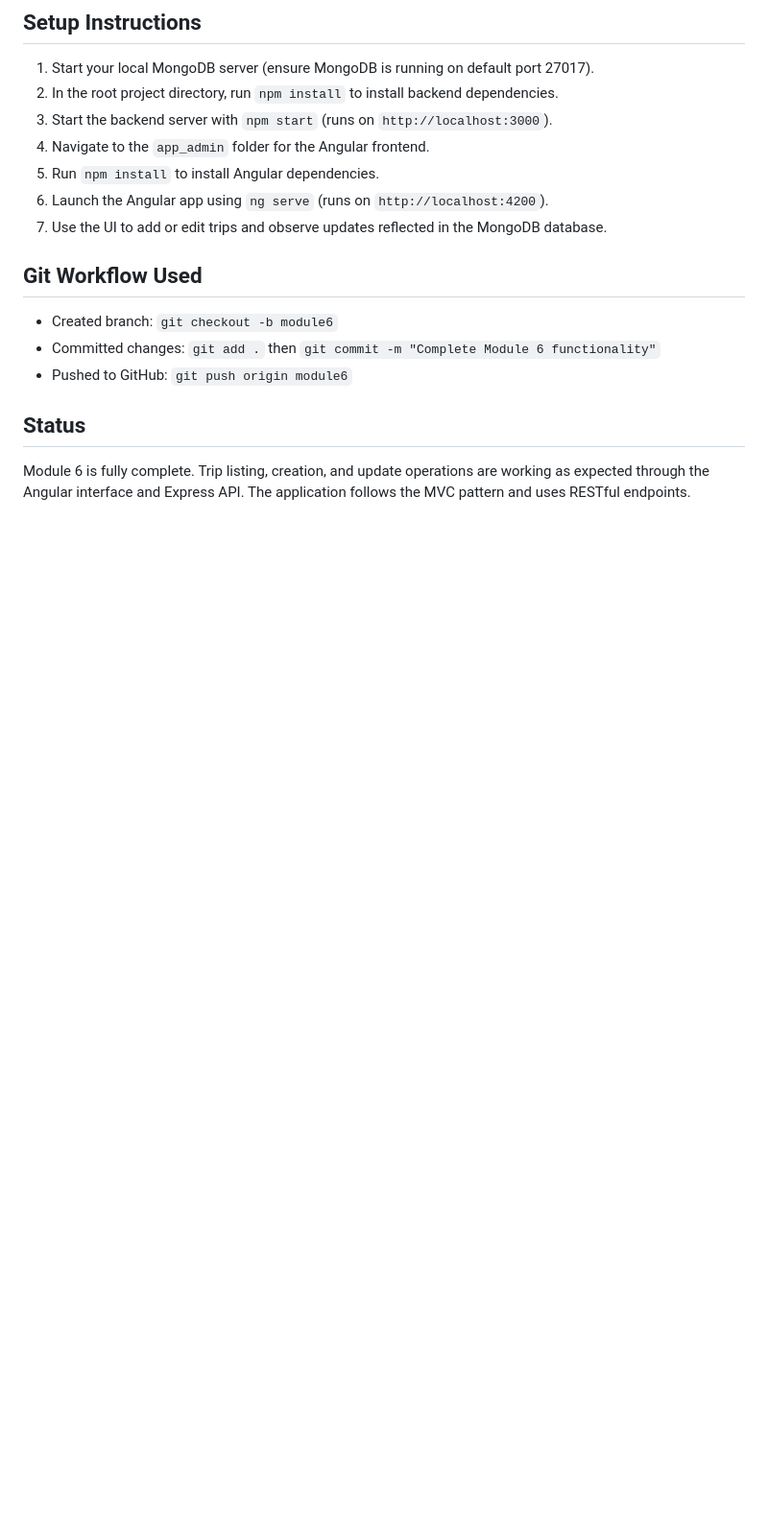
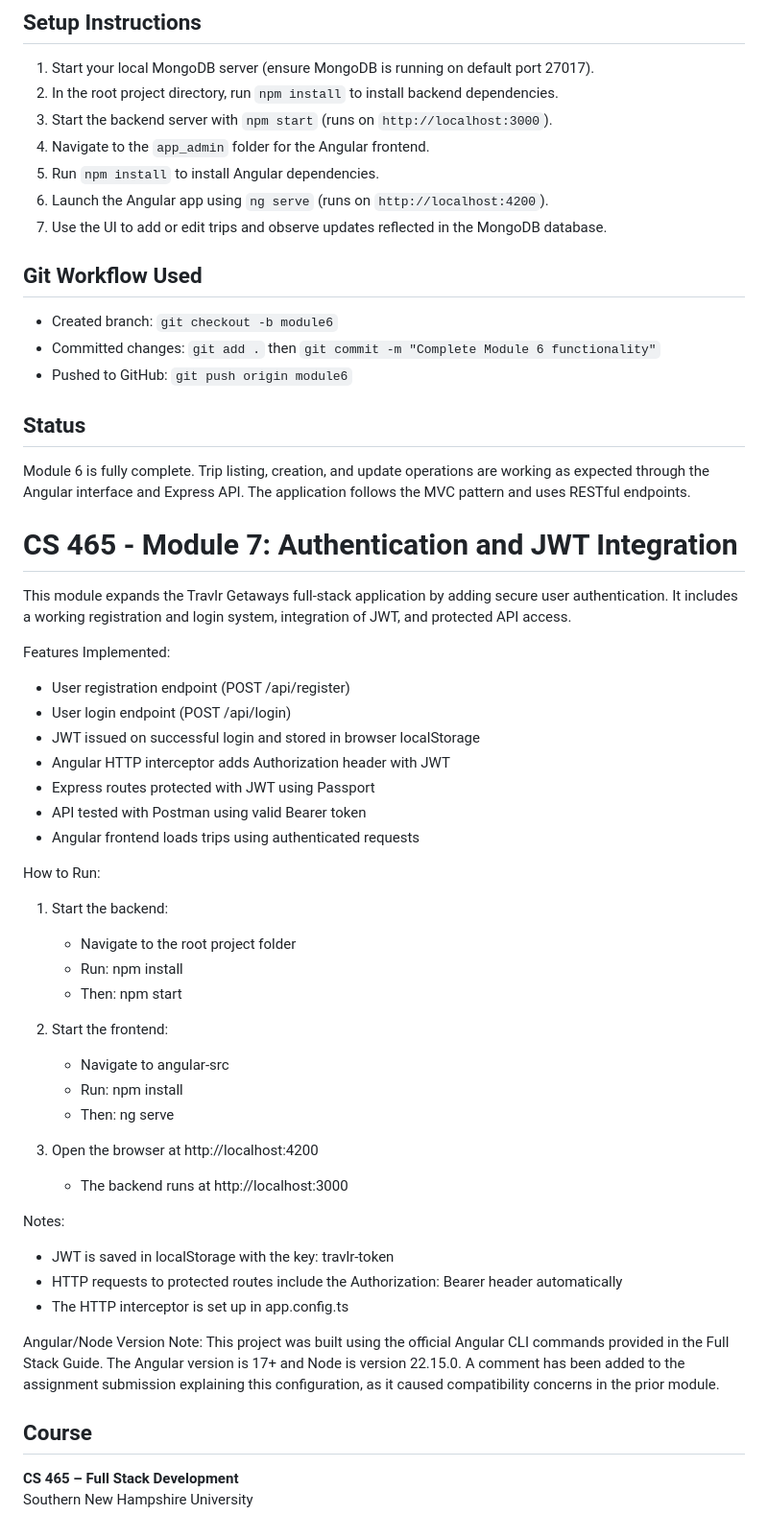
Before and after one commit to ZGood74/cs465-fullstack, a Markdown page: README.md, the part around the change. Shown: that part at 96% size. Rendered like a GitHub page; blank space fills up the shorter version.

```diff
--- a/README.md
+++ b/README.md
@@ -205,3 +205,44 @@ The admin panel allows users to view, add, and edit trip data. Angular handles t
 ## Status
 
 Module 6 is fully complete. Trip listing, creation, and update operations are working as expected through the Angular interface and Express API. The application follows the MVC pattern and uses RESTful endpoints.
+
+# CS 465 - Module 7: Authentication and JWT Integration
+
+This module expands the Travlr Getaways full-stack application by adding secure user authentication. It includes a working registration and login system, integration of JWT, and protected API access.
+
+Features Implemented:
+- User registration endpoint (POST /api/register)
+- User login endpoint (POST /api/login)
+- JWT issued on successful login and stored in browser localStorage
+- Angular HTTP interceptor adds Authorization header with JWT
+- Express routes protected with JWT using Passport
+- API tested with Postman using valid Bearer token
+- Angular frontend loads trips using authenticated requests
+
+How to Run:
+1. Start the backend:
+   - Navigate to the root project folder
+   - Run: npm install
+   - Then: npm start
+
+2. Start the frontend:
+   - Navigate to angular-src
+   - Run: npm install
+   - Then: ng serve
+
+3. Open the browser at http://localhost:4200
+   - The backend runs at http://localhost:3000
+
+Notes:
+- JWT is saved in localStorage with the key: travlr-token
+- HTTP requests to protected routes include the Authorization: Bearer <token> header automatically
+- The HTTP interceptor is set up in app.config.ts
+
+Angular/Node Version Note:
+This project was built using the official Angular CLI commands provided in the Full Stack Guide. The Angular version is 17+ and Node is version 22.15.0. A comment has been added to the assignment submission explaining this configuration, as it caused compatibility concerns in the prior module.
+
+
+## Course
+
+**CS 465 – Full Stack Development**
+Southern New Hampshire University
```
